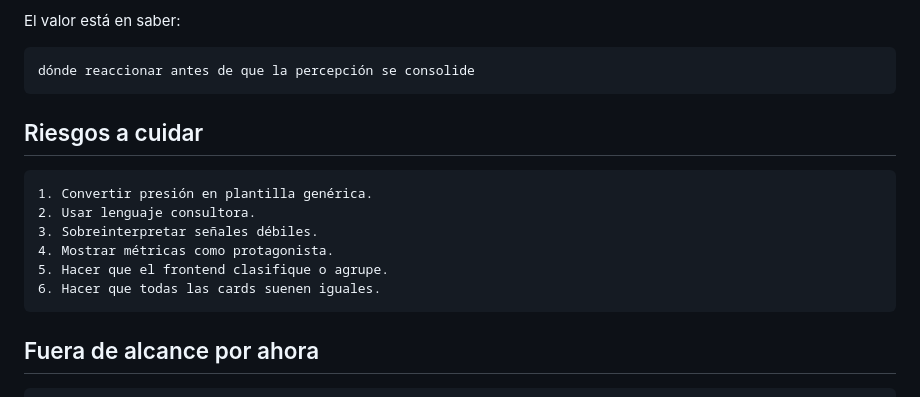
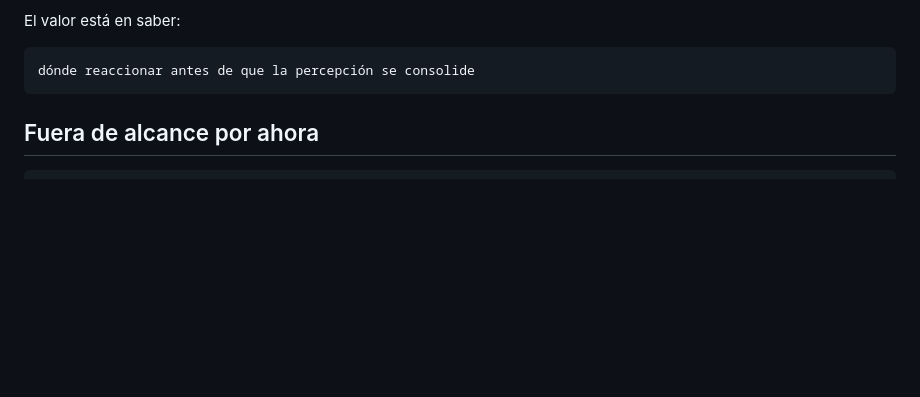
Before and after one commit to rodrigoibanezm-cmd/gmb_cidef_ops, a Markdown page: docs/dashboard-competitive.md, the part around one of its changes. Drawn GitHub-style; blank space fills up the shorter version.

````diff
--- a/docs/dashboard-competitive.md
+++ b/docs/dashboard-competitive.md
@@ -142,17 +149,6 @@ El valor está en saber:
 
 ```txt
 dónde reaccionar antes de que la percepción se consolide
-```
-
-## Riesgos a cuidar
-
-```txt
-1. Convertir presión en plantilla genérica.
-2. Usar lenguaje consultora.
-3. Sobreinterpretar señales débiles.
-4. Mostrar métricas como protagonista.
-5. Hacer que el frontend clasifique o agrupe.
-6. Hacer que todas las cards suenen iguales.
 ```
 
 ## Fuera de alcance por ahora
````
Also changed, not shown: other parts of docs/dashboard-competitive.md (+75 -68 lines).
